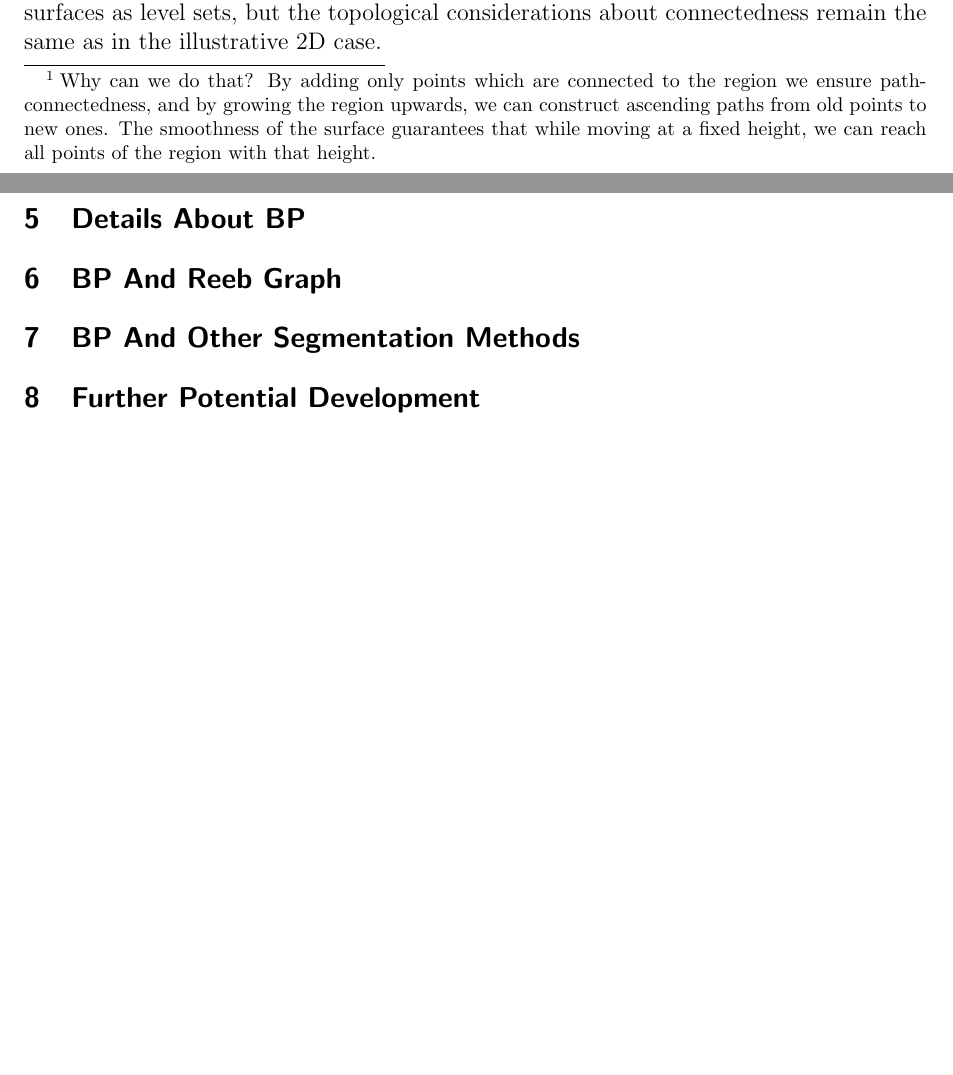
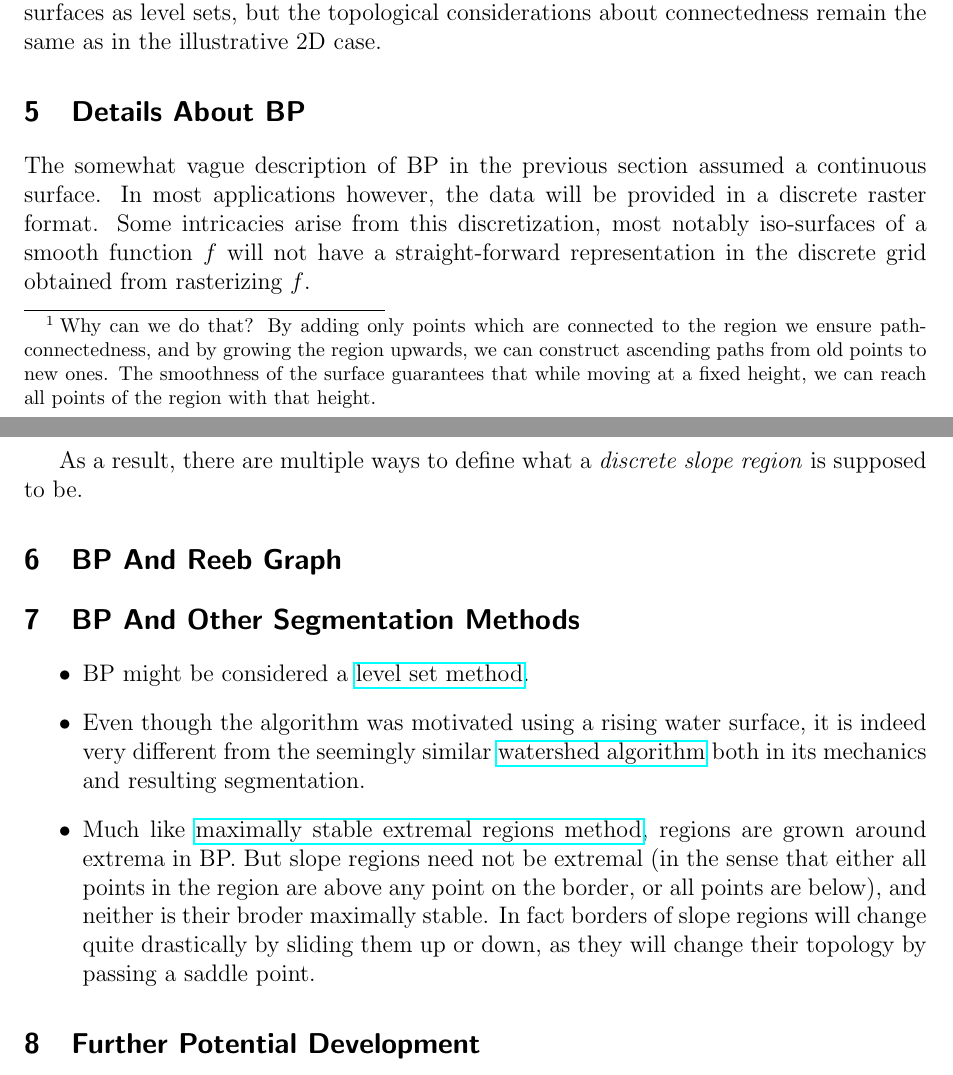
Before and after one commit to SirFloIII/GschichtlOnkel, a LaTeX document (LaTeX/border_propagation.tex): two parts of pages 6 and 7 of 7 before the commit and two parts of pages 6 and 7 of 8 after it, joined at a grey line, cut so that both start at the same text, the shorter picture padded with empty space. Compiled offline with pdfLaTeX.

Commit message:
.tex contribution

```diff
--- a/LaTeX/border_propagation.tex
+++ b/LaTeX/border_propagation.tex
@@ -18,6 +18,7 @@
 \usepackage{amsthm}
 \usepackage{cite}
 \usepackage{wrapfig}
+\usepackage{hyperref}
 
 \theoremstyle{plain}
 \newtheorem{thm}{Theorem}[section] % reset theorem numbering for each chapter
@@ -199,7 +192,19 @@ Eventually this procedure will arrive at the global maximum, and the entire surf
 The same algorithm can be applied in higher dimensions. We deal with iso-hyper-surfaces as level sets, but the topological considerations about connectedness remain the same as in the illustrative 2D case.
 
 \section{Details About BP}
+The somewhat vague description of BP in the previous section assumed a continuous surface. In most applications however, the data will be provided in a discrete raster format. Some intricacies arise from this discretization, most notably iso-surfaces of a smooth function $f$ will not have a straight-forward representation in the discrete grid obtained from rasterizing $f$.
+
+As a result, there are multiple ways to define what a \emph{discrete slope region} is supposed to be.
+%we assume continuous data, allow some disconnected levelsets being treated as connectes
+%we use halos
+%we test for connectedness locally
+% theorem: any two regions border only at a single height
 
 \section{BP And Reeb Graph}
 
 \section{BP And Other Segmentation Methods}
+\begin{itemize}
+\item BP might be considered a \href{https://en.wikipedia.org/wiki/Level-set_method}{level set method}.
+\item Even though the algorithm was motivated using a rising water surface, it is indeed very different from the seemingly similar \href{https://en.wikipedia.org/wiki/Watershed_(image_processing)}{watershed algorithm} both in its mechanics and resulting segmentation.
+\item Much like \href{https://en.wikipedia.org/wiki/Maximally_stable_extremal_regions}{maximally stable extremal regions method}, regions are grown around extrema in BP. But slope regions need not be extremal (in the sense that either all points in the region are above any point on the border, or all points are below), and neither is their broder maximally stable. In fact borders of slope regions will change quite drastically by sliding them up or down, as they will change their topology by passing a saddle point.
+\end{itemize}
```
Also changed, not shown: LaTeX/border_propagation.tex (25 more changed lines).
